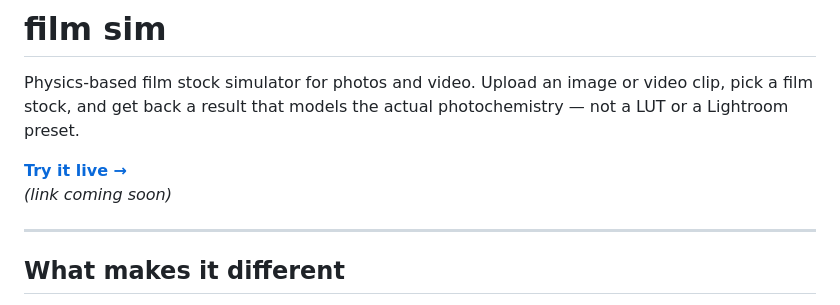
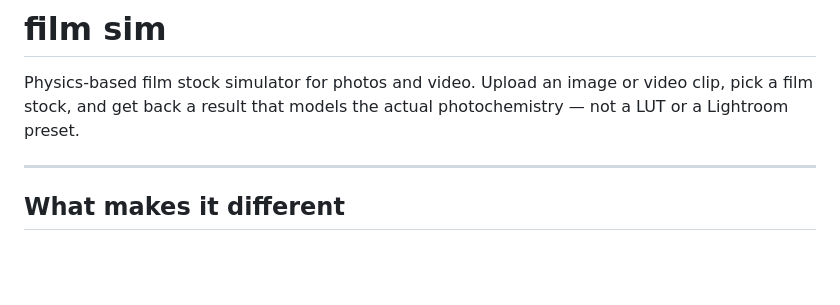
Before and after one commit to ashleyyp1/filmsim, a Markdown page: README.md, the part around the change. GitHub-like rendering; blank space fills up the shorter version.

Commit message:
Remove 'Try it live' section from README
Removed the 'Try it live' section from the README.

```diff
--- a/README.md
+++ b/README.md
@@ -1,9 +1,6 @@
 # film sim
 
 Physics-based film stock simulator for photos and video. Upload an image or video clip, pick a film stock, and get back a result that models the actual photochemistry — not a LUT or a Lightroom preset.
-
-**[Try it live →]()**
-*(link coming soon)*
 
 ---
 
```
